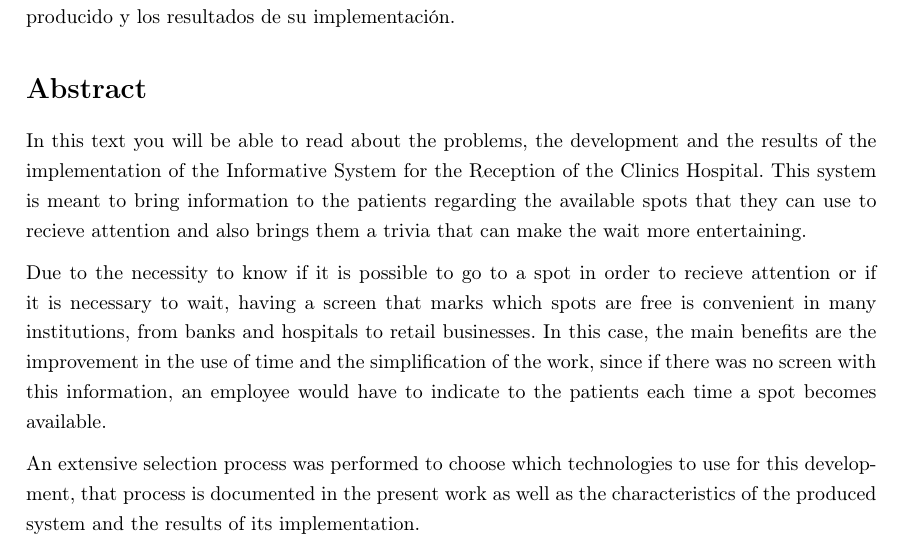
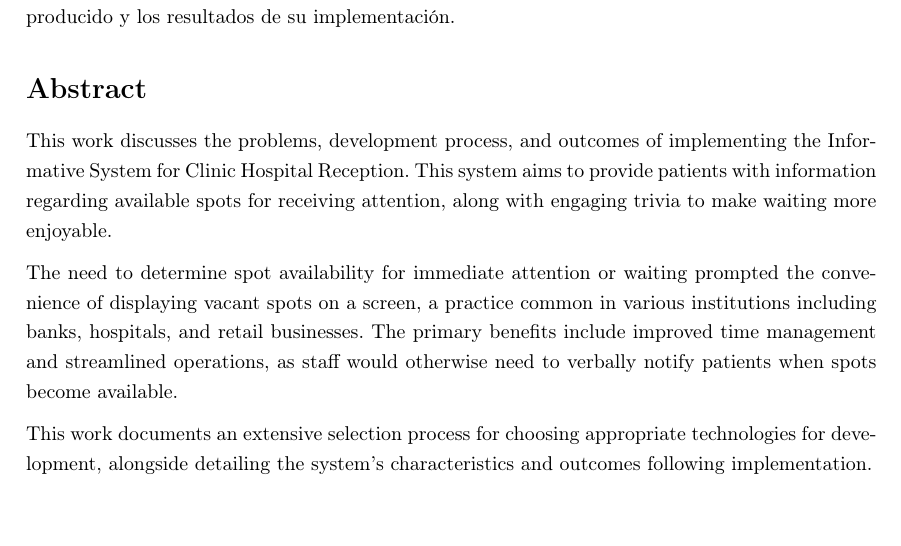
Before and after one commit to charrassebastian/seminario-informe, a LaTeX document (main.tex): part of page 5 of 53, cut so that both start at the same text. Compiled offline with pdfLaTeX.

Commit message:
Mejorado el abstract

```diff
--- a/main.tex
+++ b/main.tex
@@ -88,11 +88,11 @@ Se realizó un extenso proceso de selección para elegir qué tecnologías usar
 
 \section*{Abstract}
 
-In this text you will be able to read about the problems, the development and the results of the implementation of the Informative System for the Reception of the Clinics Hospital. This system is meant to bring information to the patients regarding the available spots that they can use to recieve attention and also brings them a trivia that can make the wait more entertaining.
+This work discusses the problems, development process, and outcomes of implementing the Informative System for Clinic Hospital Reception. This system aims to provide patients with information regarding available spots for receiving attention, along with engaging trivia to make waiting more enjoyable.
 
-Due to the necessity to know if it is possible to go to a spot in order to recieve attention or if it is necessary to wait, having a screen that marks which spots are free is convenient in many institutions, from banks and hospitals to retail businesses. In this case, the main benefits are the improvement in the use of time and the simplification of the work, since if there was no screen with this information, an employee would have to indicate to the patients each time a spot becomes available.
+The need to determine spot availability for immediate attention or waiting prompted the convenience of displaying vacant spots on a screen, a practice common in various institutions including banks, hospitals, and retail businesses. The primary benefits include improved time management and streamlined operations, as staff would otherwise need to verbally notify patients when spots become available.
 
-An extensive selection process was performed to choose which technologies to use for this development, that process is documented in the present work as well as the characteristics of the produced system and the results of its implementation.
+This work documents an extensive selection process for choosing appropriate technologies for development, alongside detailing the system's characteristics and outcomes following implementation.
 \newpage
 \
 \newpage
```
Also changed, not shown: 3 other files.
